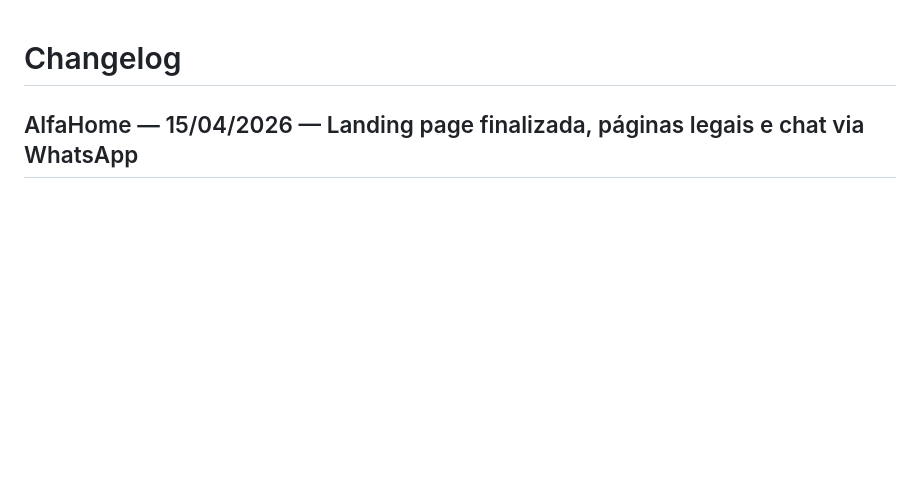
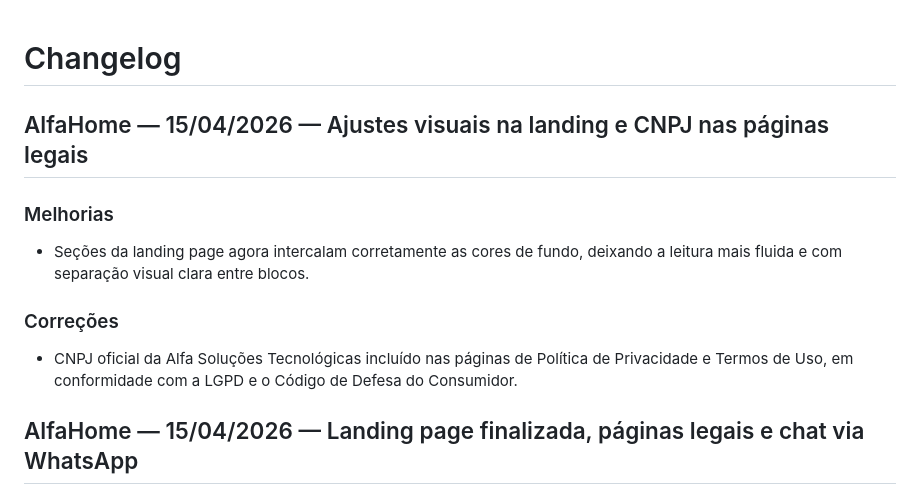
Before and after one commit to FelipeGat/controlflex, a Markdown page: CHANGELOG.md, the part around the change. GitHub-like rendering; blank space fills up the shorter version.

Commit message:
docs: atualiza changelog com ajustes visuais e CNPJ nas páginas legais
Co-Authored-By: Claude Opus 4.6 <noreply@anthropic.com>

```diff
--- a/CHANGELOG.md
+++ b/CHANGELOG.md
@@ -1,4 +1,12 @@
 # Changelog
+
+## AlfaHome — 15/04/2026 — Ajustes visuais na landing e CNPJ nas páginas legais
+
+### Melhorias
+- Seções da landing page agora intercalam corretamente as cores de fundo, deixando a leitura mais fluida e com separação visual clara entre blocos.
+
+### Correções
+- CNPJ oficial da Alfa Soluções Tecnológicas incluído nas páginas de Política de Privacidade e Termos de Uso, em conformidade com a LGPD e o Código de Defesa do Consumidor.
 
 ## AlfaHome — 15/04/2026 — Landing page finalizada, páginas legais e chat via WhatsApp
 
```
